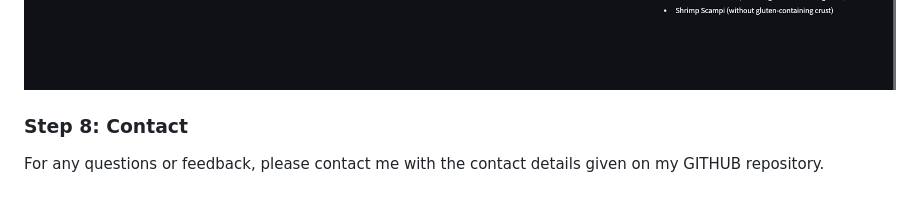
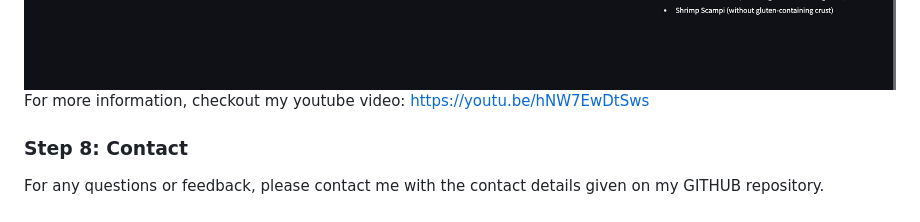
Before and after one commit to varshahindupur09/PromptEngineeringInAI, a Markdown page: CHATBOT/README.md, the part around the change. GitHub-like rendering.

```diff
--- a/CHATBOT/README.md
+++ b/CHATBOT/README.md
@@ -172,5 +172,7 @@ The better version and interaction images are shared below:
 <img src="gemma_response_2.png"></img>
 <br>
 
+For more information, checkout my youtube video: https://youtu.be/hNW7EwDtSws
+
 ### Step 8: Contact
 For any questions or feedback, please contact me with the contact details given on my GITHUB repository.
```
